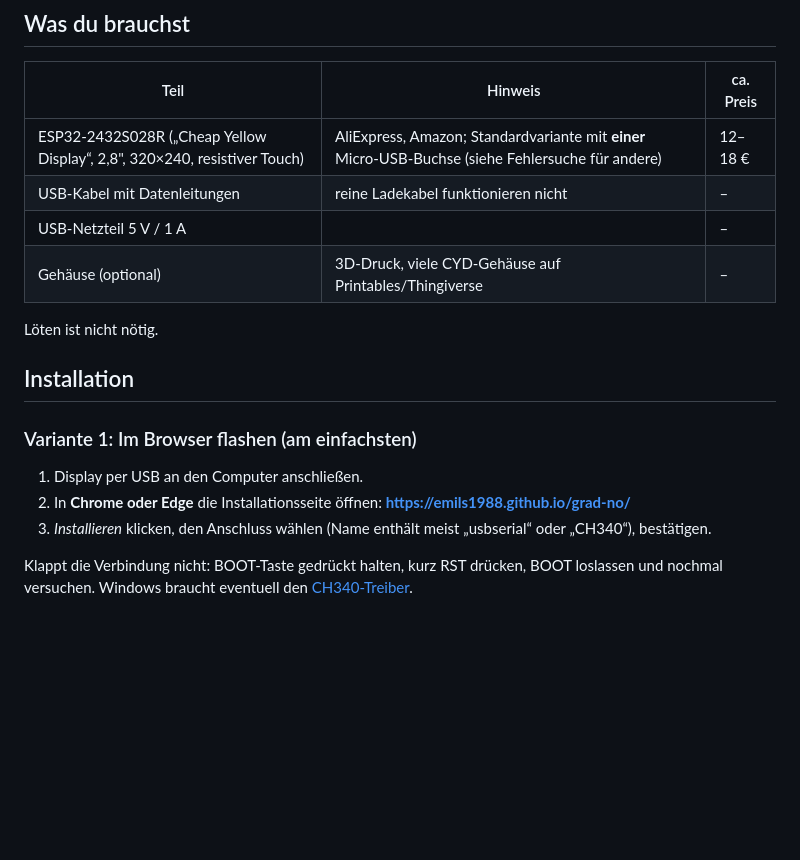
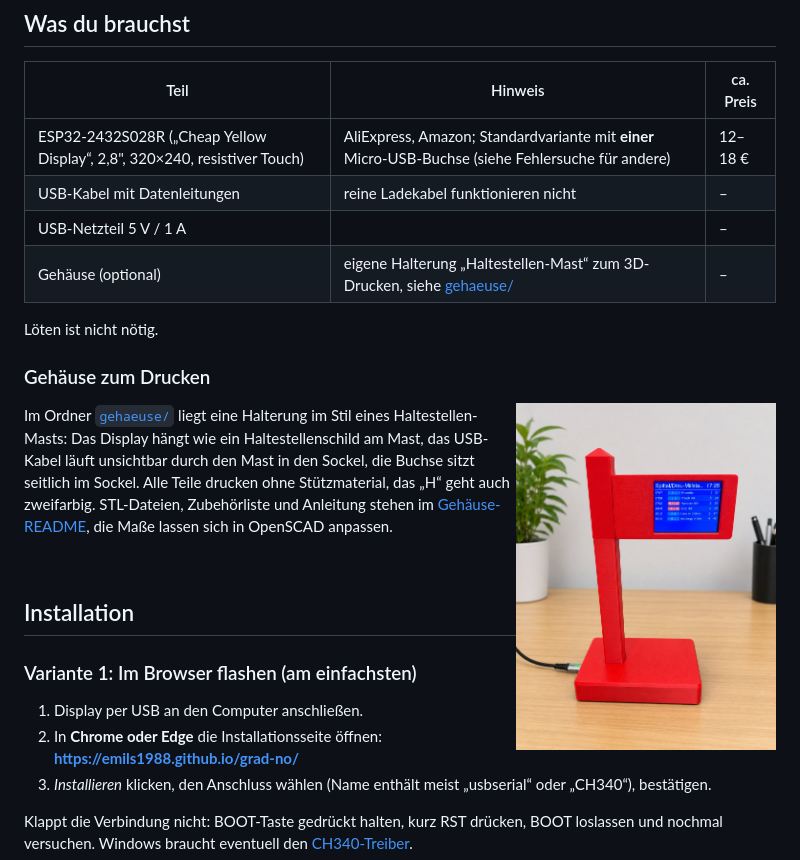
Before and after one commit to emils1988/grad-no, a Markdown page: README.md, the part around the change. GitHub-like rendering; pictures changed too: gehaeuse/foto.jpg (added); blank space fills up the shorter version.

```diff
--- a/README.md
+++ b/README.md
@@ -39,9 +39,20 @@ anstecken, WLAN einrichten, Haltestelle im Browser suchen, fertig.
 | ESP32-2432S028R („Cheap Yellow Display“, 2,8", 320×240, resistiver Touch) | AliExpress, Amazon; Standardvariante mit **einer** Micro-USB-Buchse (siehe Fehlersuche für andere) | 12–18 € |
 | USB-Kabel mit Datenleitungen | reine Ladekabel funktionieren nicht | – |
 | USB-Netzteil 5 V / 1 A | | – |
-| Gehäuse (optional) | 3D-Druck, viele CYD-Gehäuse auf Printables/Thingiverse | – |
+| Gehäuse (optional) | eigene Halterung „Haltestellen-Mast“ zum 3D-Drucken, siehe [gehaeuse/](gehaeuse/) | – |
 
 Löten ist nicht nötig.
+
+### Gehäuse zum Drucken
+
+<a href="gehaeuse/"><img src="gehaeuse/foto.jpg" alt="Grad no! in der Halterung Haltestellen-Mast" width="260" align="right"></a>
+
+Im Ordner [`gehaeuse/`](gehaeuse/) liegt eine Halterung im Stil eines Haltestellen-Masts: Das Display hängt wie ein
+Haltestellenschild am Mast, das USB-Kabel läuft unsichtbar durch den Mast in den Sockel, die Buchse sitzt seitlich im Sockel.
+Alle Teile drucken ohne Stützmaterial, das „H“ geht auch zweifarbig. STL-Dateien, Zubehörliste und Anleitung
+stehen im [Gehäuse-README](gehaeuse/README.md), die Maße lassen sich in OpenSCAD anpassen.
+
+<br clear="right">
 
 ## Installation
 
```
Also changed, not shown: gehaeuse/README.md (added, +89 -0 lines), gehaeuse/ansicht-zusammenbau.png (added), 14 other files.
